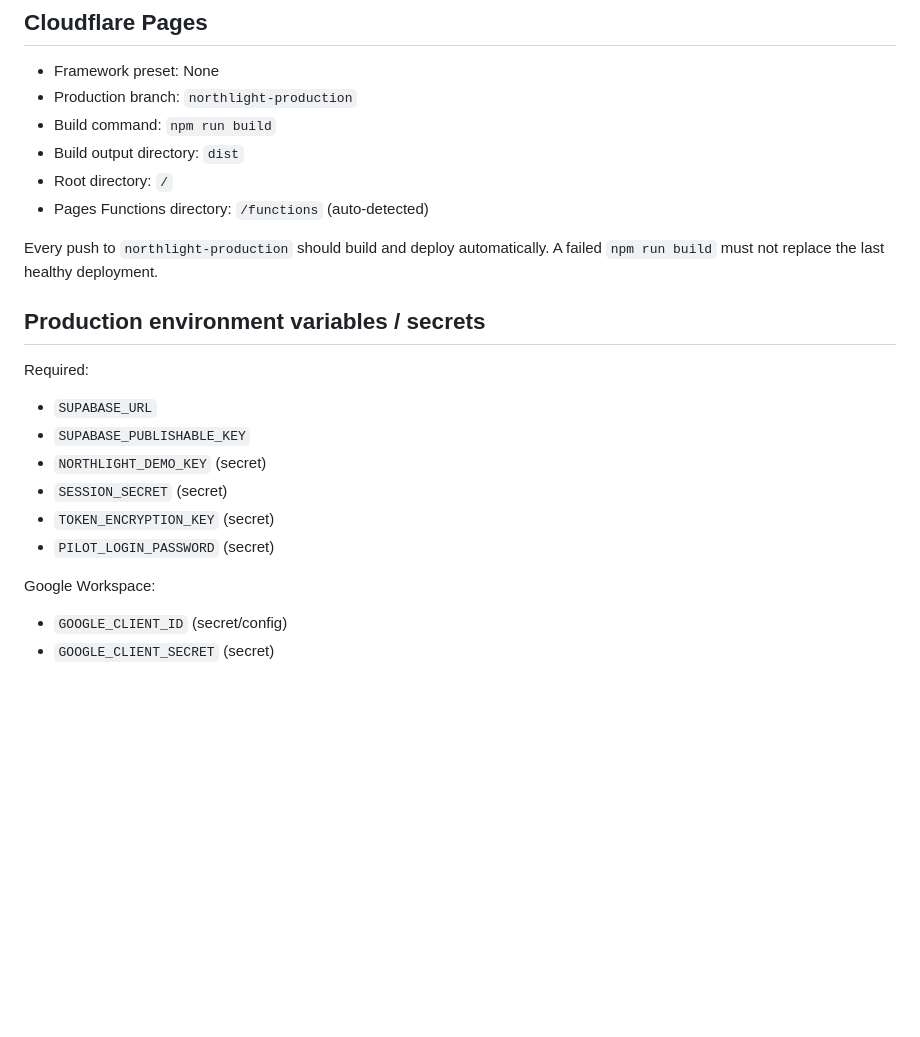
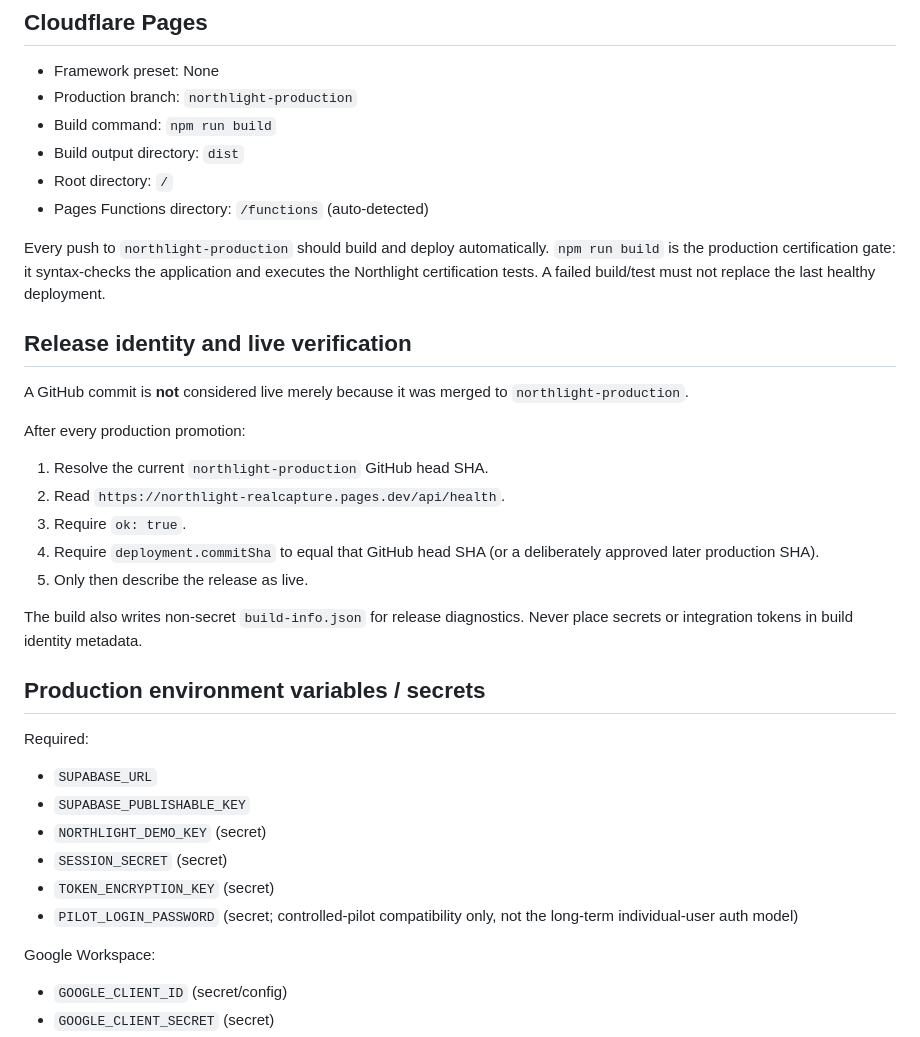
Before and after one commit to kloudocean-kodex/northlight-realcapture, a Markdown page: DEPLOYMENT.md, the part around one of its changes. Rendered like a GitHub page; blank space fills up the shorter version.

```diff
--- a/DEPLOYMENT.md
+++ b/DEPLOYMENT.md
@@ -13,7 +13,21 @@ Public pilot URL: `https://northlight-realcapture.pages.dev`
 - Root directory: `/`
 - Pages Functions directory: `/functions` (auto-detected)
 
-Every push to `northlight-production` should build and deploy automatically. A failed `npm run build` must not replace the last healthy deployment.
+Every push to `northlight-production` should build and deploy automatically. `npm run build` is the production certification gate: it syntax-checks the application and executes the Northlight certification tests. A failed build/test must not replace the last healthy deployment.
+
+## Release identity and live verification
+
+A GitHub commit is **not** considered live merely because it was merged to `northlight-production`.
+
+After every production promotion:
+
+1. Resolve the current `northlight-production` GitHub head SHA.
+2. Read `https://northlight-realcapture.pages.dev/api/health`.
+3. Require `ok: true`.
+4. Require `deployment.commitSha` to equal that GitHub head SHA (or a deliberately approved later production SHA).
+5. Only then describe the release as live.
+
+The build also writes non-secret `build-info.json` for release diagnostics. Never place secrets or integration tokens in build identity metadata.
 
 ## Production environment variables / secrets
 
@@ -24,7 +38,7 @@ Required:
 - `NORTHLIGHT_DEMO_KEY` (secret)
 - `SESSION_SECRET` (secret)
 - `TOKEN_ENCRYPTION_KEY` (secret)
-- `PILOT_LOGIN_PASSWORD` (secret)
+- `PILOT_LOGIN_PASSWORD` (secret; controlled-pilot compatibility only, not the long-term individual-user auth model)
 
 Google Workspace:
 
```
Also changed, not shown: other parts of DEPLOYMENT.md (+47 -16 lines).
